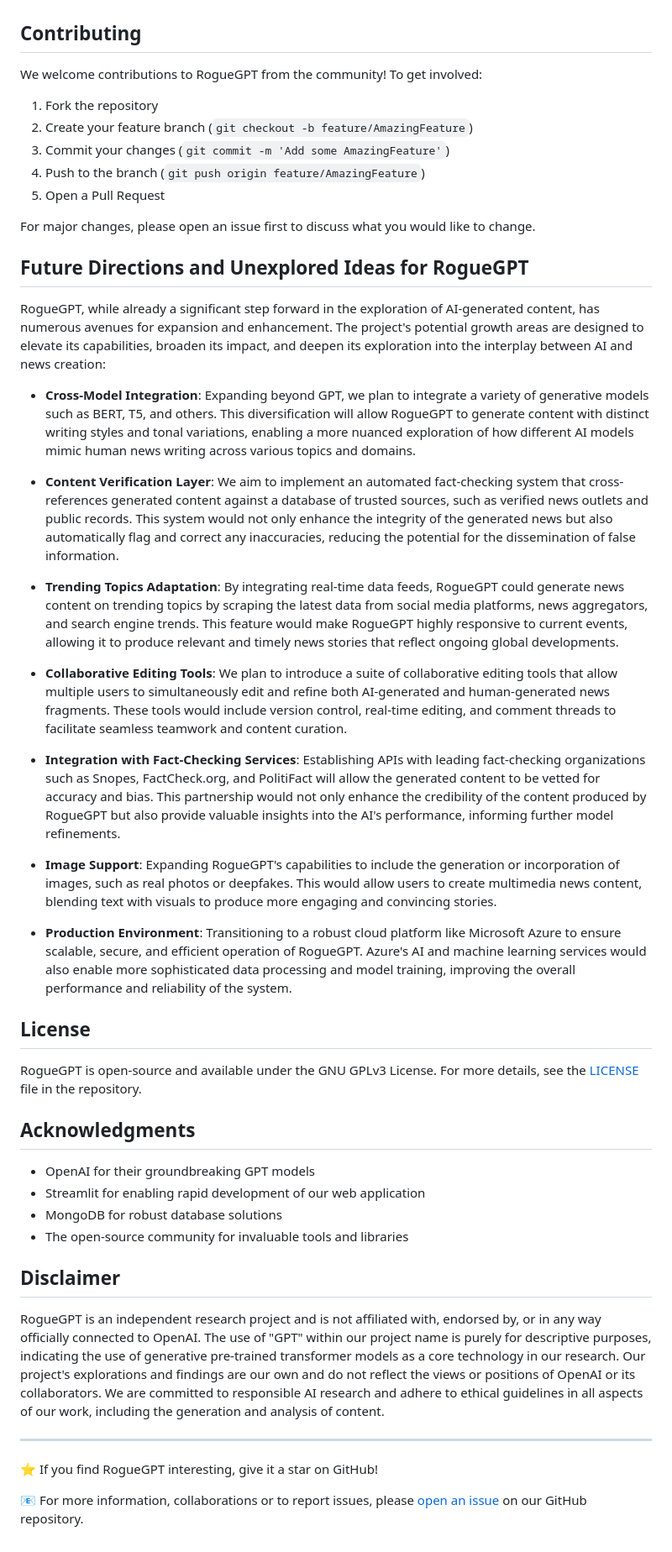
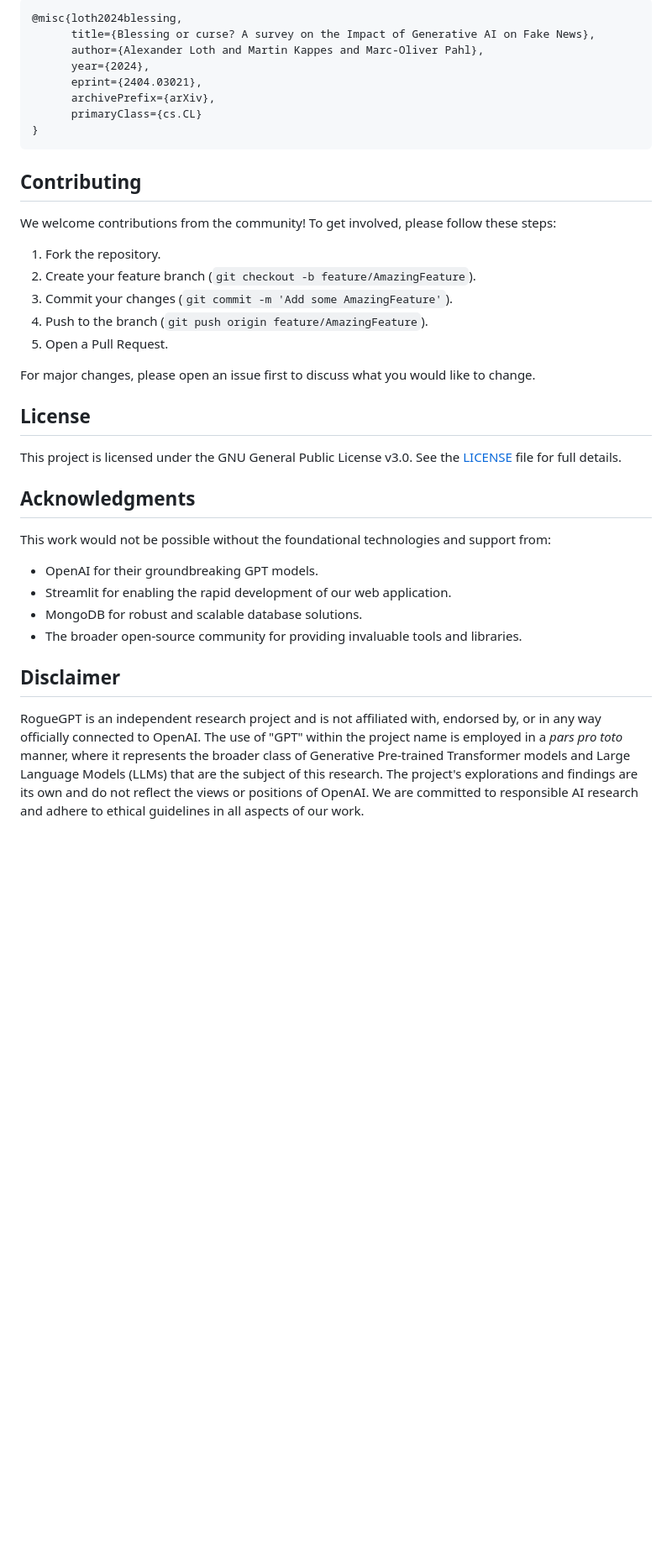
Before and after one commit to aloth/RogueGPT, a Markdown page: README.md, the part around the change printed below. Shown: that part at 84% size. Drawn GitHub-style; blank space fills up the shorter version.

````diff
--- a/README.md
+++ b/README.md
@@ -58,51 +111,34 @@ RogueGPT is in its early stages and is continuously evolving. The output generat
+```bibtex
+@misc{loth2024blessing,
+      title={Blessing or curse? A survey on the Impact of Generative AI on Fake News},
+      author={Alexander Loth and Martin Kappes and Marc-Oliver Pahl},
+      year={2024},
+      eprint={2404.03021},
+      archivePrefix={arXiv},
+      primaryClass={cs.CL}
+}
+```
 
 ## Contributing
+We welcome contributions from the community! To get involved, please follow these steps:
 
-We welcome contributions to RogueGPT from the community! To get involved:
-
-1. Fork the repository
-2. Create your feature branch (`git checkout -b feature/AmazingFeature`)
-3. Commit your changes (`git commit -m 'Add some AmazingFeature'`)
-4. Push to the branch (`git push origin feature/AmazingFeature`)
-5. Open a Pull Request
+1.  Fork the repository.
+2.  Create your feature branch (`git checkout -b feature/AmazingFeature`).
+3.  Commit your changes (`git commit -m 'Add some AmazingFeature'`).
+4.  Push to the branch (`git push origin feature/AmazingFeature`).
+5.  Open a Pull Request.
 
 For major changes, please open an issue first to discuss what you would like to change.
 
-## Future Directions and Unexplored Ideas for RogueGPT
-
-RogueGPT, while already a significant step forward in the exploration of AI-generated content, has numerous avenues for expansion and enhancement. The project's potential growth areas are designed to elevate its capabilities, broaden its impact, and deepen its exploration into the interplay between AI and news creation:
-
-- **Cross-Model Integration**: Expanding beyond GPT, we plan to integrate a variety of generative models such as BERT, T5, and others. This diversification will allow RogueGPT to generate content with distinct writing styles and tonal variations, enabling a more nuanced exploration of how different AI models mimic human news writing across various topics and domains.
-
-- **Content Verification Layer**: We aim to implement an automated fact-checking system that cross-references generated content against a database of trusted sources, such as verified news outlets and public records. This system would not only enhance the integrity of the generated news but also automatically flag and correct any inaccuracies, reducing the potential for the dissemination of false information.
-
-- **Trending Topics Adaptation**: By integrating real-time data feeds, RogueGPT could generate news content on trending topics by scraping the latest data from social media platforms, news aggregators, and search engine trends. This feature would make RogueGPT highly responsive to current events, allowing it to produce relevant and timely news stories that reflect ongoing global developments.
-
-- **Collaborative Editing Tools**: We plan to introduce a suite of collaborative editing tools that allow multiple users to simultaneously edit and refine both AI-generated and human-generated news fragments. These tools would include version control, real-time editing, and comment threads to facilitate seamless teamwork and content curation.
-
-- **Integration with Fact-Checking Services**: Establishing APIs with leading fact-checking organizations such as Snopes, FactCheck.org, and PolitiFact will allow the generated content to be vetted for accuracy and bias. This partnership would not only enhance the credibility of the content produced by RogueGPT but also provide valuable insights into the AI's performance, informing further model refinements.
-
-- **Image Support**: Expanding RogueGPT's capabilities to include the generation or incorporation of images, such as real photos or deepfakes. This would allow users to create multimedia news content, blending text with visuals to produce more engaging and convincing stories.
-
-- **Production Environment**: Transitioning to a robust cloud platform like Microsoft Azure to ensure scalable, secure, and efficient operation of RogueGPT. Azure's AI and machine learning services would also enable more sophisticated data processing and model training, improving the overall performance and reliability of the system.
-
 ## License
-
-RogueGPT is open-source and available under the GNU GPLv3 License. For more details, see the [LICENSE](LICENSE) file in the repository.
+This project is licensed under the GNU General Public License v3.0. See the [LICENSE](LICENSE) file for full details.
 
 ## Acknowledgments
-
-- OpenAI for their groundbreaking GPT models
-- Streamlit for enabling rapid development of our web application
-- MongoDB for robust database solutions
-- The open-source community for invaluable tools and libraries
+This work would not be possible without the foundational technologies and support from:
+* OpenAI for their groundbreaking GPT models.
+* Streamlit for enabling the rapid development of our web application.
+* MongoDB for robust and scalable database solutions.
+* The broader open-source community for providing invaluable tools and libraries.
 
 ## Disclaimer
-
-RogueGPT is an independent research project and is not affiliated with, endorsed by, or in any way officially connected to OpenAI. The use of "GPT" within our project name is purely for descriptive purposes, indicating the use of generative pre-trained transformer models as a core technology in our research. Our project's explorations and findings are our own and do not reflect the views or positions of OpenAI or its collaborators. We are committed to responsible AI research and adhere to ethical guidelines in all aspects of our work, including the generation and analysis of content.
-
----
-
-⭐ If you find RogueGPT interesting, give it a star on GitHub!
-
-📧 For more information, collaborations or to report issues, please [open an issue](https://github.com/aloth/RogueGPT/issues) on our GitHub repository.
+RogueGPT is an independent research project and is not affiliated with, endorsed by, or in any way officially connected to OpenAI. The use of "GPT" within the project name is employed in a *pars pro toto* manner, where it represents the broader class of Generative Pre-trained Transformer models and Large Language Models (LLMs) that are the subject of this research. The project's explorations and findings are its own and do not reflect the views or positions of OpenAI. We are committed to responsible AI research and adhere to ethical guidelines in all aspects of our work.
````
Also changed, not shown: other parts of README.md (+88 -35 lines).
